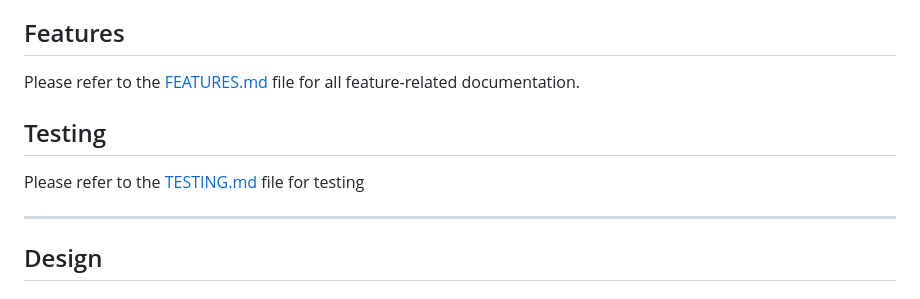
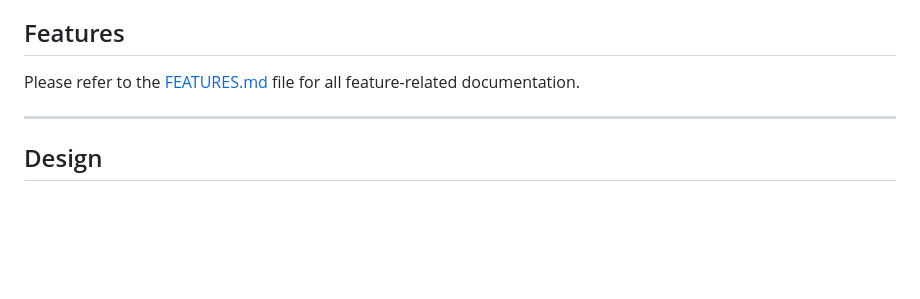
Before and after one commit to EndaMagennis/dungeon_dwellers_resub, a Markdown page: README.md, the part around the change. GitHub-like rendering; blank space fills up the shorter version.

Commit message:
Remove duplicate

```diff
--- a/README.md
+++ b/README.md
@@ -138,10 +138,6 @@ Robots.txt restricts the search engine from digging in areas where ther might be
 
 Please refer to the [FEATURES.md](FEATURES.md) file for all feature-related documentation.
 
-## Testing
-
-Please refer to the [TESTING.md](TESTING.md) file for testing
-
 ---
 ## Design
 
```
